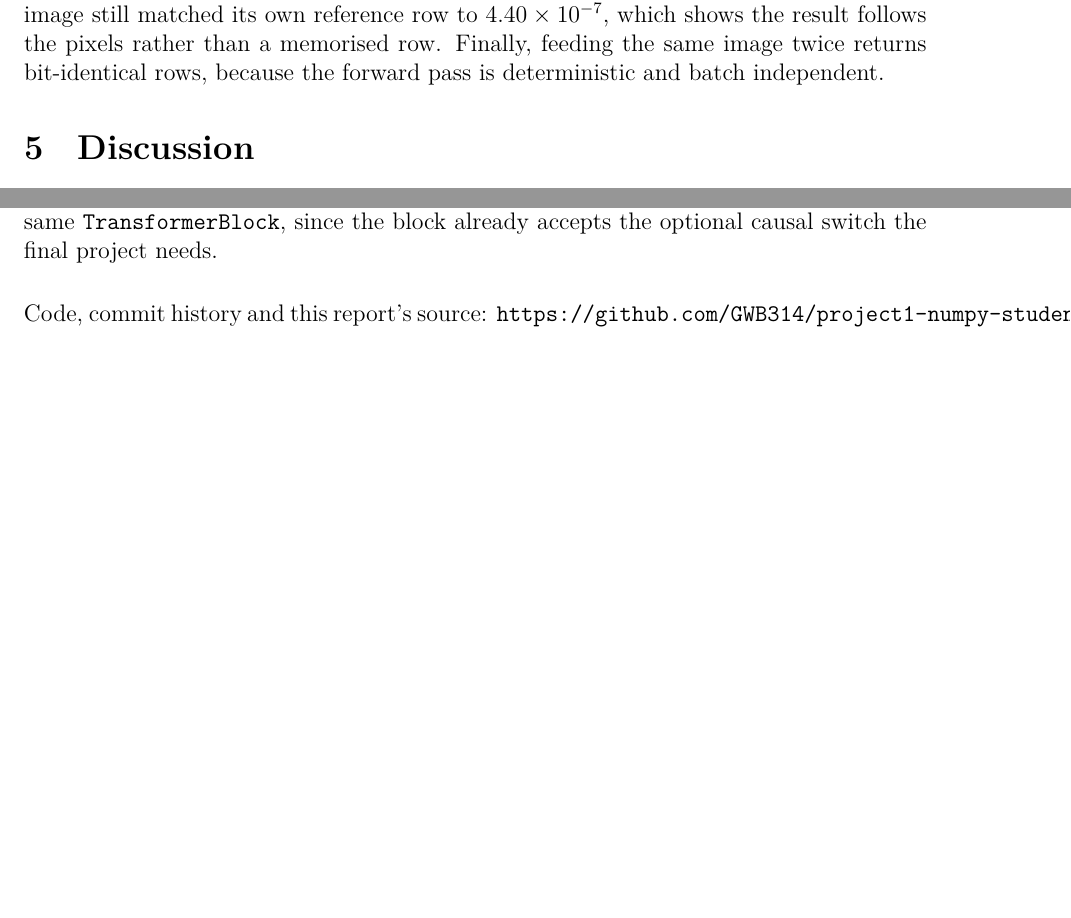
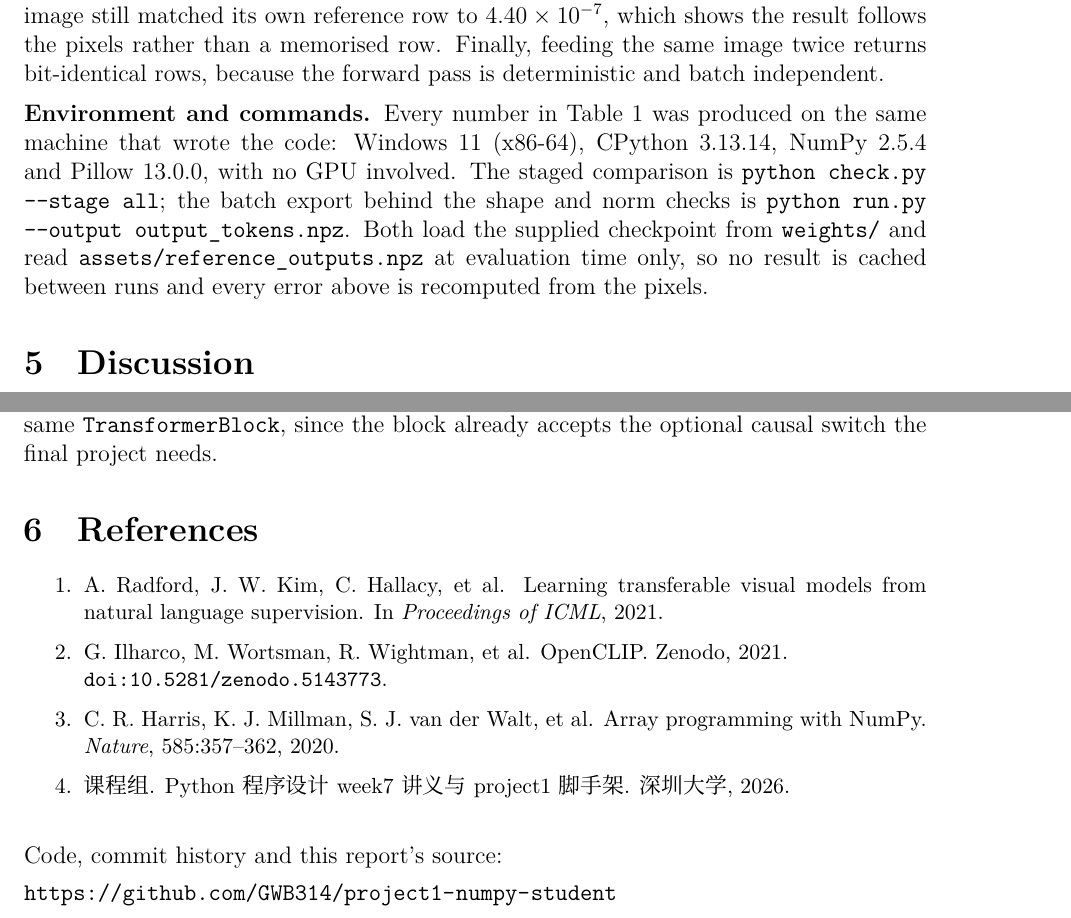
Before and after one commit to GWB314/project1-numpy-student, a LaTeX document (report/main.tex): two parts of pages 4 and 5 of 6, joined at a grey line, cut so that both start at the same text, the shorter picture padded with empty space. Compiled offline with XeLaTeX.

Commit message:
docs: finalise the report after compiling it on Overleaf
- main.tex: break the repository URL with xurl so it no longer runs past the
  right margin, add emergencystretch for the inline shape notation, typeset the
  verbatim listings one size down, and add the environment/command paragraph
  plus a references section.
- project1-report.pdf: the compiled result, six A4 pages (cover, four numbered
  pages of body text, grading page) built with XeLaTeX on Overleaf.

```diff
--- a/report/main.tex
+++ b/report/main.tex
@@ -26,6 +26,15 @@
 \usetikzlibrary{calc}    % 坐标计算
 \usepackage{verbatim}    % 显示代码块
 \usepackage{float}       % 控制图片浮动位置（[H]参数）
+\usepackage{xurl}        % 长链接可在任意位置断行，避免超出右边距
+
+% ----------------------------
+% 排版微调
+% ----------------------------
+\setlength{\emergencystretch}{2em}   % 行内公式导致无法断行时允许适度拉伸
+\makeatletter
+\renewcommand\verbatim@font{\small\ttfamily}  % 代码块缩小一号，避免超出版心
+\makeatother
 
 % ----------------------------
 % 页眉页脚设置
@@ -226,6 +237,16 @@ $4.40\times10^{-7}$, which shows the result follows the pixels rather than a
 memorised row. Finally, feeding the same image twice returns bit-identical rows,
 because the forward pass is deterministic and batch independent.
 
+\vspace{0.2cm}
+\noindent\textbf{Environment and commands.} Every number in Table~1 was produced
+on the same machine that wrote the code: Windows 11 (x86-64), CPython 3.13.14,
+NumPy 2.5.4 and Pillow 13.0.0, with no GPU involved. The staged comparison is
+\texttt{python check.py -{}-stage all}; the batch export behind the shape and norm
+checks is \texttt{python run.py -{}-output output\_tokens.npz}. Both load the
+supplied checkpoint from \texttt{weights/} and read
+\texttt{assets/reference\_outputs.npz} at evaluation time only, so no result is
+cached between runs and every error above is recomputed from the pixels.
+
 
 \section{Discussion}
 
@@ -266,9 +287,24 @@ explicit tolerance study, a batched chunked inference path, and the text tower
 that shares the same \texttt{TransformerBlock}, since the block already accepts
 the optional causal switch the final project needs.
 
-\vspace{0.6cm}
+\section{References}
+{\small
+\begin{enumerate}
+  \setlength{\itemsep}{2pt}
+  \item A.~Radford, J.~W.~Kim, C.~Hallacy, et al. Learning transferable visual
+        models from natural language supervision. In \emph{Proceedings of ICML}, 2021.
+  \item G.~Ilharco, M.~Wortsman, R.~Wightman, et al. OpenCLIP. Zenodo, 2021.\\
+        \url{doi:10.5281/zenodo.5143773}.
+  \item C.~R.~Harris, K.~J.~Millman, S.~J.~van der Walt, et al. Array programming
+        with NumPy. \emph{Nature}, 585:357--362, 2020.
+  \item 课程组. Python 程序设计 week7 讲义与 project1 脚手架. 深圳大学, 2026.
+\end{enumerate}
+}
+
+\vspace{0.3cm}
 \noindent Code, commit history and this report's source:
-\texttt{https://github.com/GWB314/project1-numpy-student}
+\par\vspace{0.15cm}
+\noindent\url{https://github.com/GWB314/project1-numpy-student}\par
 
 \newpage
 
```
Also changed, not shown: report/project1-report.pdf (added), report/main.tex (6 more changed lines).
